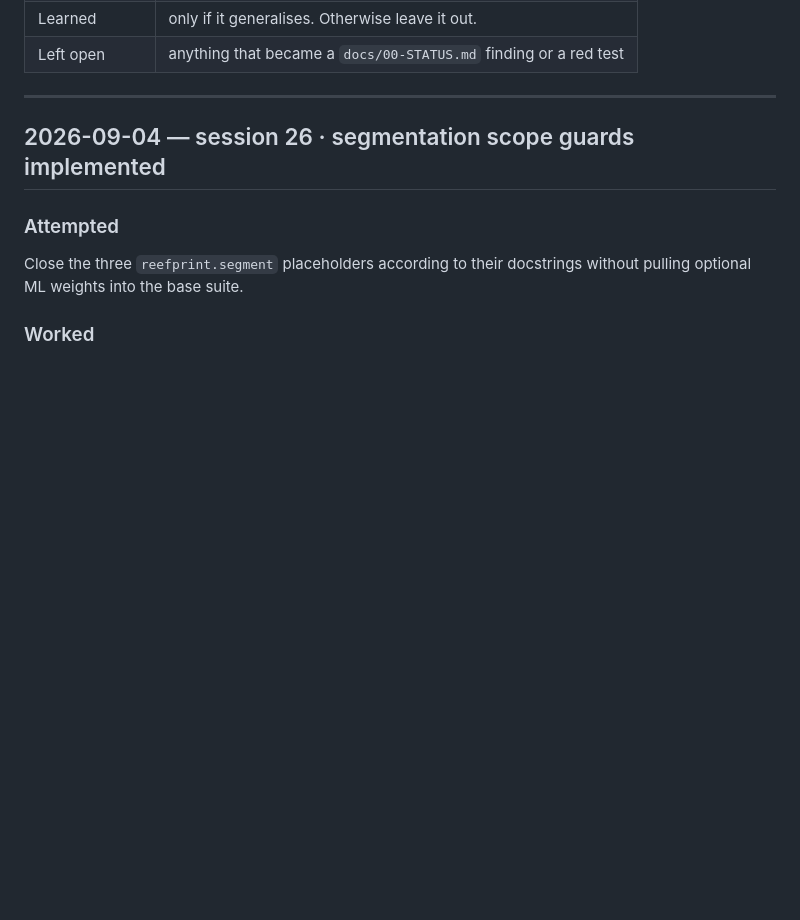
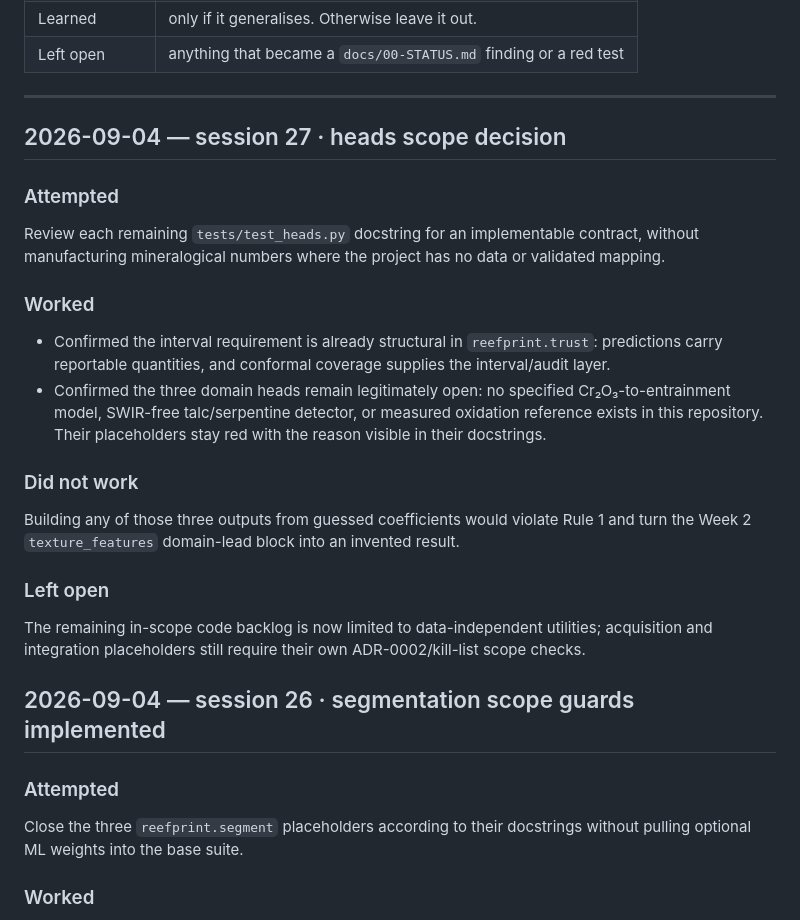
Before and after one commit to Sibusiso-K/KHANYA, a Markdown page: docs/BUILDLOG.md, the part around the change. GitHub-like rendering; blank space fills up the shorter version.

Commit message:
Record heads scope decision

```diff
--- a/docs/BUILDLOG.md
+++ b/docs/BUILDLOG.md
@@ -21,6 +21,31 @@ it is a press release.
 | Left open | anything that became a `docs/00-STATUS.md` finding or a red test |
 
 ---
+
+## 2026-09-04 — session 27 · heads scope decision
+
+### Attempted
+
+Review each remaining `tests/test_heads.py` docstring for an implementable contract, without
+manufacturing mineralogical numbers where the project has no data or validated mapping.
+
+### Worked
+
+- Confirmed the interval requirement is already structural in `reefprint.trust`: predictions carry
+  reportable quantities, and conformal coverage supplies the interval/audit layer.
+- Confirmed the three domain heads remain legitimately open: no specified Cr₂O₃-to-entrainment
+  model, SWIR-free talc/serpentine detector, or measured oxidation reference exists in this
+  repository. Their placeholders stay red with the reason visible in their docstrings.
+
+### Did not work
+
+Building any of those three outputs from guessed coefficients would violate Rule 1 and turn the
+Week 2 `texture_features` domain-lead block into an invented result.
+
+### Left open
+
+The remaining in-scope code backlog is now limited to data-independent utilities; acquisition and
+integration placeholders still require their own ADR-0002/kill-list scope checks.
 
 ## 2026-09-04 — session 26 · segmentation scope guards implemented
 
```
Also changed, not shown: CONTEXT.md (+2 -2 lines).
